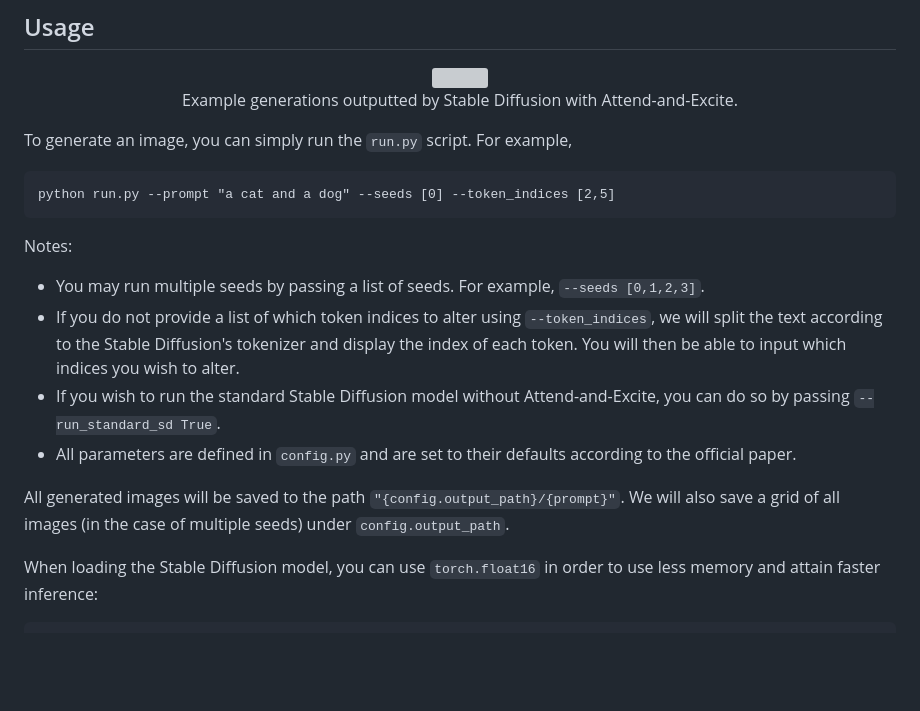
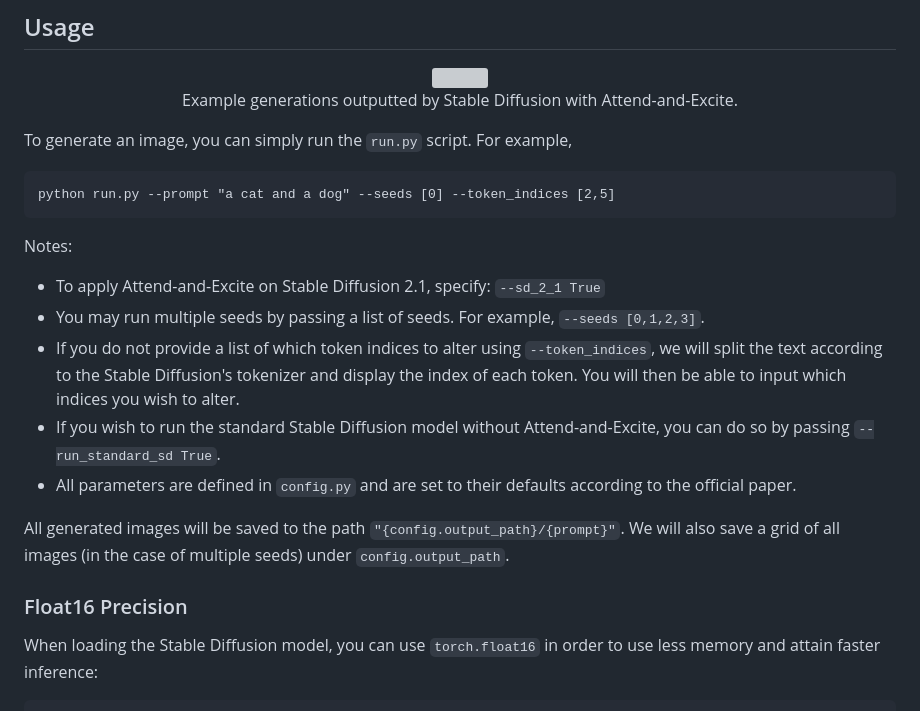
Before and after one commit to yuval-alaluf/Attend-and-Excite, a Markdown page: README.md, the part around the change printed below. GitHub-like rendering; blank space fills up the shorter version; grey boxes are pictures that could not be loaded.

````diff
--- a/README.md
+++ b/README.md
@@ -46,6 +46,8 @@ To generate an image, you can simply run the `run.py` script. For example,
 python run.py --prompt "a cat and a dog" --seeds [0] --token_indices [2,5]
 ```
 Notes:
+
+- To apply Attend-and-Excite on Stable Diffusion 2.1, specify: `--sd_2_1 True`
 - You may run multiple seeds by passing a list of seeds. For example, `--seeds [0,1,2,3]`.
 - If you do not provide a list of which token indices to alter using `--token_indices`, we will split the text according to the Stable Diffusion's tokenizer and display the index of each token. You will then be able to input which indices you wish to alter.
 - If you wish to run the standard Stable Diffusion model without Attend-and-Excite, you can do so by passing `--run_standard_sd True`.
@@ -53,6 +55,7 @@ Notes:
 
 All generated images will be saved to the path `"{config.output_path}/{prompt}"`. We will also save a grid of all images (in the case of multiple seeds) under `config.output_path`.
 
+### Float16 Precision
 When loading the Stable Diffusion model, you can use `torch.float16` in order to use less memory and attain faster inference:
 ```python
 stable = AttendAndExcitePipeline.from_pretrained("CompVis/stable-diffusion-v1-4", torch_dtype=torch.float16).to(device)
````
Also changed, not shown: other parts of README.md (+1 -1 lines).
